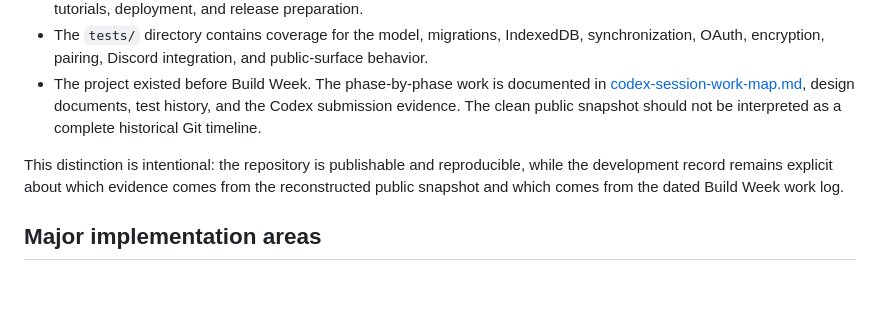
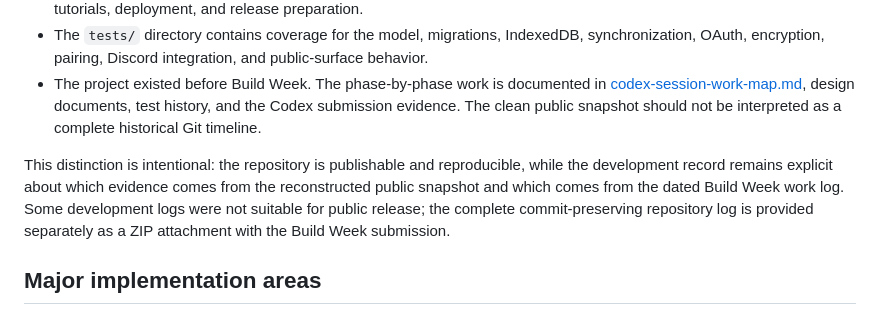
Before and after one commit to rylve/taskliner, a Markdown page: docs/codex-development-history.md, the part around the change. Drawn GitHub-style; blank space fills up the shorter version.

```diff
--- a/docs/codex-development-history.md
+++ b/docs/codex-development-history.md
@@ -13,7 +13,7 @@ Taskliner is a browser-based, keyboard-first outline task editor. Users can writ
 - The `tests/` directory contains coverage for the model, migrations, IndexedDB, synchronization, OAuth, encryption, pairing, Discord integration, and public-surface behavior.
 - The project existed before Build Week. The phase-by-phase work is documented in [codex-session-work-map.md](./codex-session-work-map.md), design documents, test history, and the Codex submission evidence. The clean public snapshot should not be interpreted as a complete historical Git timeline.
 
-This distinction is intentional: the repository is publishable and reproducible, while the development record remains explicit about which evidence comes from the reconstructed public snapshot and which comes from the dated Build Week work log.
+This distinction is intentional: the repository is publishable and reproducible, while the development record remains explicit about which evidence comes from the reconstructed public snapshot and which comes from the dated Build Week work log. Some development logs were not suitable for public release; the complete commit-preserving repository log is provided separately as a ZIP attachment with the Build Week submission.
 
 ## Major implementation areas
 
```
Also changed, not shown: README.md (+1 -6 lines).
